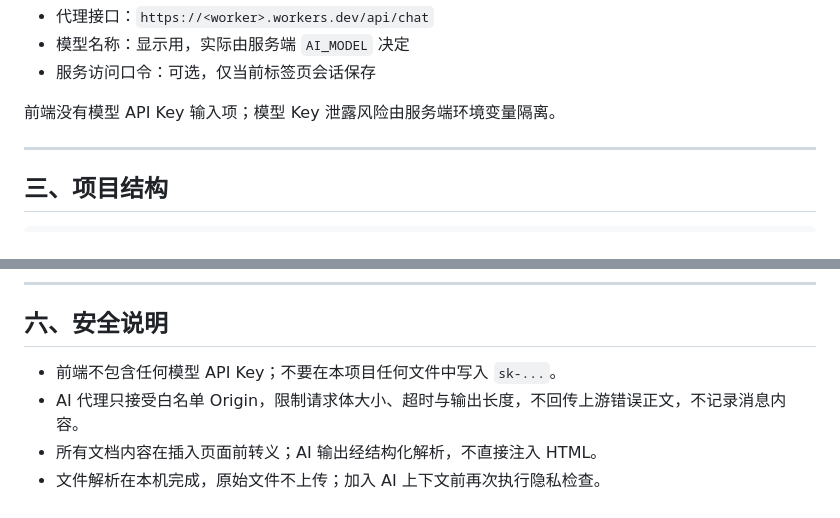
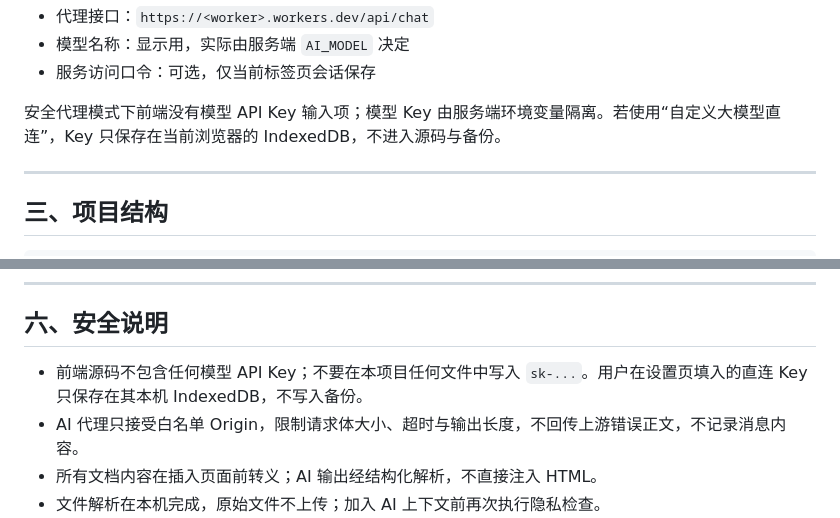
Before and after one commit to htfyu/shouyu-teacher, a Markdown page: README.md, 2 parts joined by grey strips. Rendered like a GitHub page.

```diff
--- a/README.md
+++ b/README.md
@@ -216,7 +218,7 @@ wrangler deploy
 - 模型名称：显示用，实际由服务端 `AI_MODEL` 决定
 - 服务访问口令：可选，仅当前标签页会话保存
 
-前端没有模型 API Key 输入项；模型 Key 泄露风险由服务端环境变量隔离。
+安全代理模式下前端没有模型 API Key 输入项；模型 Key 由服务端环境变量隔离。若使用“自定义大模型直连”，Key 只保存在当前浏览器的 IndexedDB，不进入源码与备份。
 
 ---
 
@@ -392,7 +394,7 @@ node tests/long-doc.e2e.mjs
 
 ## 六、安全说明
 
-- 前端不包含任何模型 API Key；不要在本项目任何文件中写入 `sk-...`。
+- 前端源码不包含任何模型 API Key；不要在本项目任何文件中写入 `sk-...`。用户在设置页填入的直连 Key 只保存在其本机 IndexedDB，不写入备份。
 - AI 代理只接受白名单 Origin，限制请求体大小、超时与输出长度，不回传上游错误正文，不记录消息内容。
 - 所有文档内容在插入页面前转义；AI 输出经结构化解析，不直接注入 HTML。
 - 文件解析在本机完成，原始文件不上传；加入 AI 上下文前再次执行隐私检查。
```
Also changed, not shown: other parts of README.md (+3 -1 lines), docs/AI模型接入.md (added, +81 -0 lines), docs/screenshots/home.png, docs/screenshots/portfolio.png, docs/screenshots/quality.png, docs/screenshots/studio.png, 4 other files.
